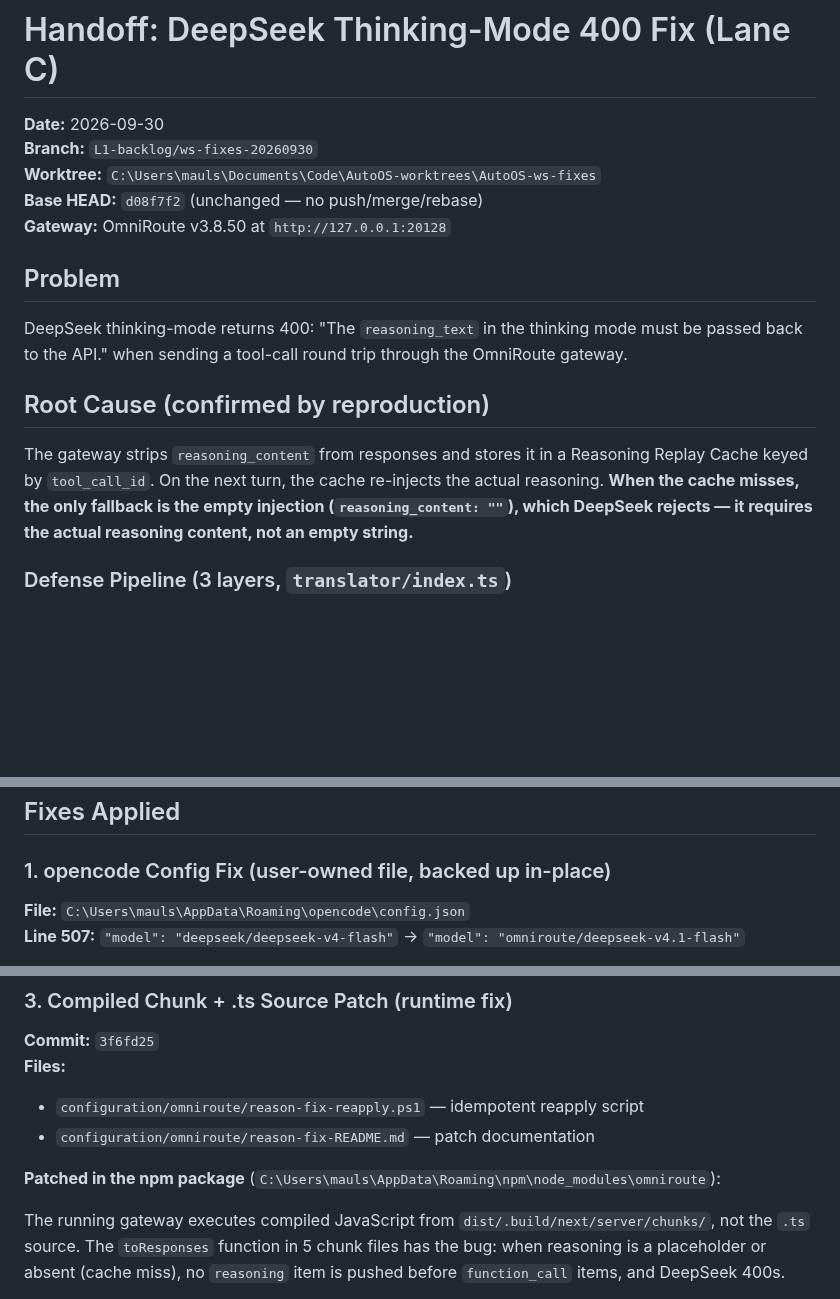
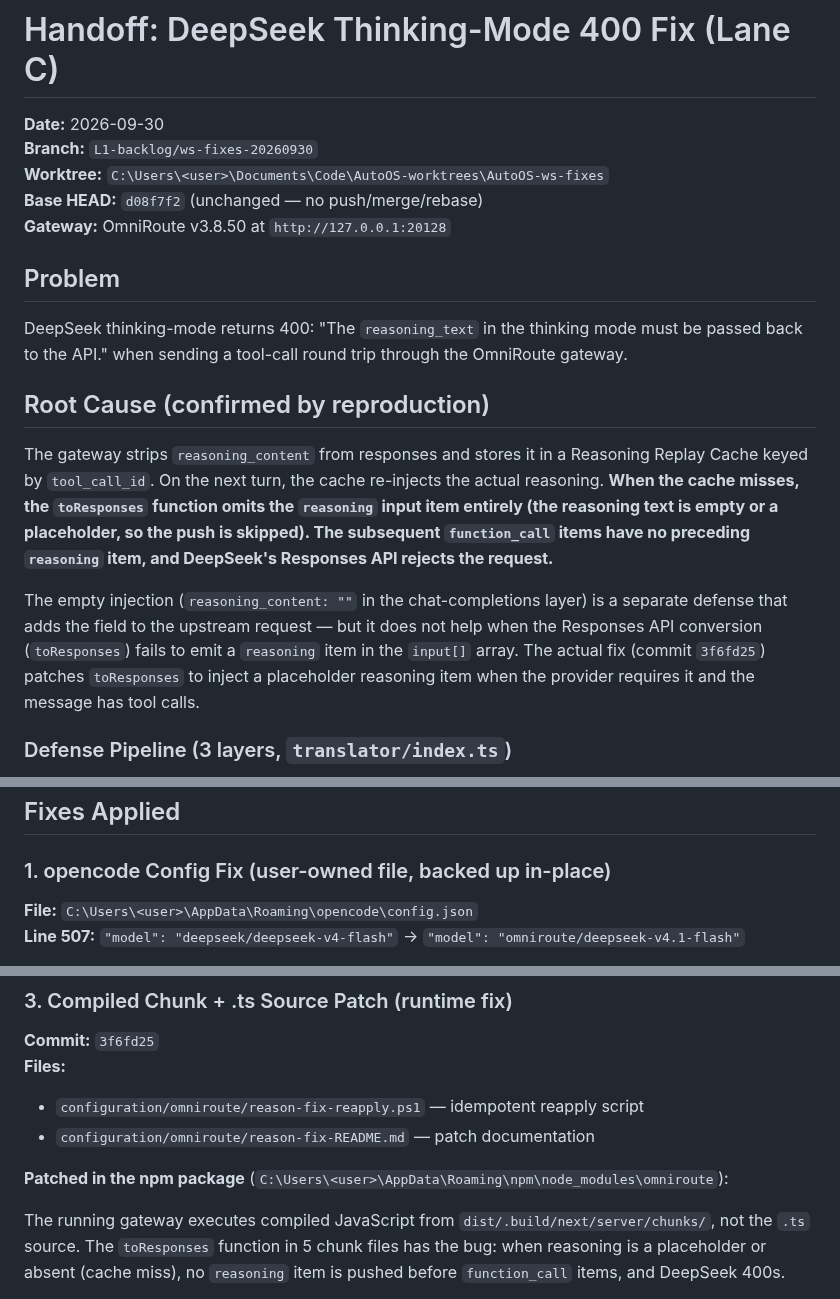
Before and after one commit to Ch3fUlrich/AutoOS, a Markdown page: docs/handoff/2026-09-30-laneC-reasoning-fix.md, 3 parts joined by grey strips. GitHub-like rendering; blank space fills up the shorter version.

Commit message:
docs: scrub username from handoff doc, fix root cause analysis
- Replace C:\Users\mauls\ with C:\Users\<user>\ (3 occurrences)
- Update root cause to reflect actual mechanism: toResponses omits
  the reasoning input item on cache miss, not 'empty injection rejected
  by DeepSeek'
- Clarify that the compiled chunk patch is the runtime fix, not the .ts
  source patches

```diff
--- a/docs/handoff/2026-09-30-laneC-reasoning-fix.md
+++ b/docs/handoff/2026-09-30-laneC-reasoning-fix.md
@@ -2,7 +2,7 @@
 
 **Date:** 2026-09-30
 **Branch:** `L1-backlog/ws-fixes-20260930`
-**Worktree:** `C:\Users\mauls\Documents\Code\AutoOS-worktrees\AutoOS-ws-fixes`
+**Worktree:** `C:\Users\<user>\Documents\Code\AutoOS-worktrees\AutoOS-ws-fixes`
 **Base HEAD:** `d08f7f2` (unchanged — no push/merge/rebase)
 **Gateway:** OmniRoute v3.8.50 at `http://127.0.0.1:20128`
 
@@ -16,9 +16,18 @@ the OmniRoute gateway.
 
 The gateway strips `reasoning_content` from responses and stores it in a
 Reasoning Replay Cache keyed by `tool_call_id`. On the next turn, the cache
-re-injects the actual reasoning. **When the cache misses, the only fallback is
-the empty injection (`reasoning_content: ""`), which DeepSeek rejects — it
-requires the actual reasoning content, not an empty string.**
+re-injects the actual reasoning. **When the cache misses, the `toResponses`
+function omits the `reasoning` input item entirely (the reasoning text is empty
+or a placeholder, so the push is skipped). The subsequent `function_call` items
+have no preceding `reasoning` item, and DeepSeek's Responses API rejects the
+request.**
+
+The empty injection (`reasoning_content: ""` in the chat-completions layer) is
+a separate defense that adds the field to the upstream request — but it does
+not help when the Responses API conversion (`toResponses`) fails to emit a
+`reasoning` item in the `input[]` array. The actual fix (commit `3f6fd25`)
+patches `toResponses` to inject a placeholder reasoning item when the provider
+requires it and the message has tool calls.
 
 ### Defense Pipeline (3 layers, `translator/index.ts`)
 
@@ -67,7 +76,7 @@ step 1, so the cache hits and the actual reasoning is re-injected.
 
 ### 1. opencode Config Fix (user-owned file, backed up in-place)
 
-**File:** `C:\Users\mauls\AppData\Roaming\opencode\config.json`
+**File:** `C:\Users\<user>\AppData\Roaming\opencode\config.json`
 **Line 507:** `"model": "deepseek/deepseek-v4-flash"` → `"model": "omniroute/deepseek-v4.1-flash"`
 
 The `leaf-reviewer` agent referenced `deepseek/deepseek-v4-flash` which is
@@ -87,7 +96,7 @@ TTL, and operator mitigations.
 - `configuration/omniroute/reason-fix-reapply.ps1` — idempotent reapply script
 - `configuration/omniroute/reason-fix-README.md` — patch documentation
 
-**Patched in the npm package** (`C:\Users\mauls\AppData\Roaming\npm\node_modules\omniroute`):
+**Patched in the npm package** (`C:\Users\<user>\AppData\Roaming\npm\node_modules\omniroute`):
 
 The running gateway executes compiled JavaScript from
 `dist/.build/next/server/chunks/`, not the `.ts` source. The `toResponses`
```
